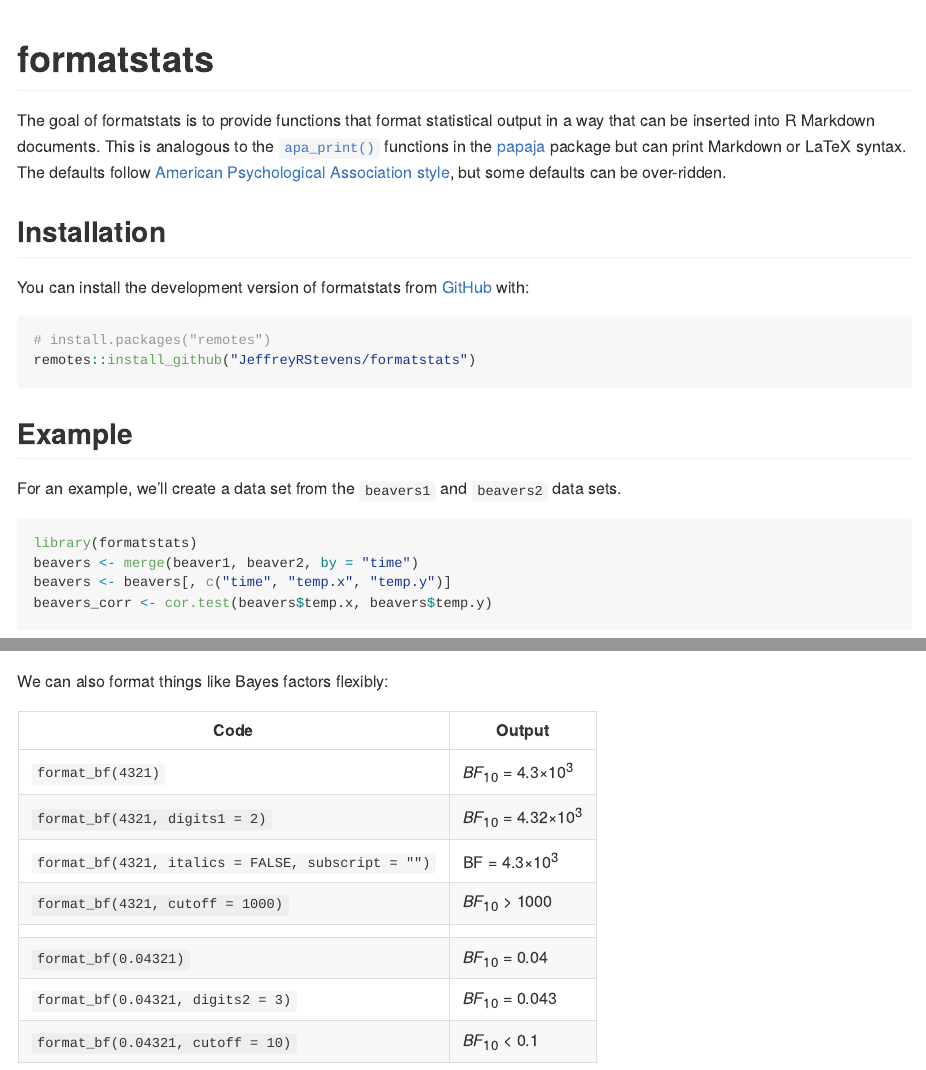
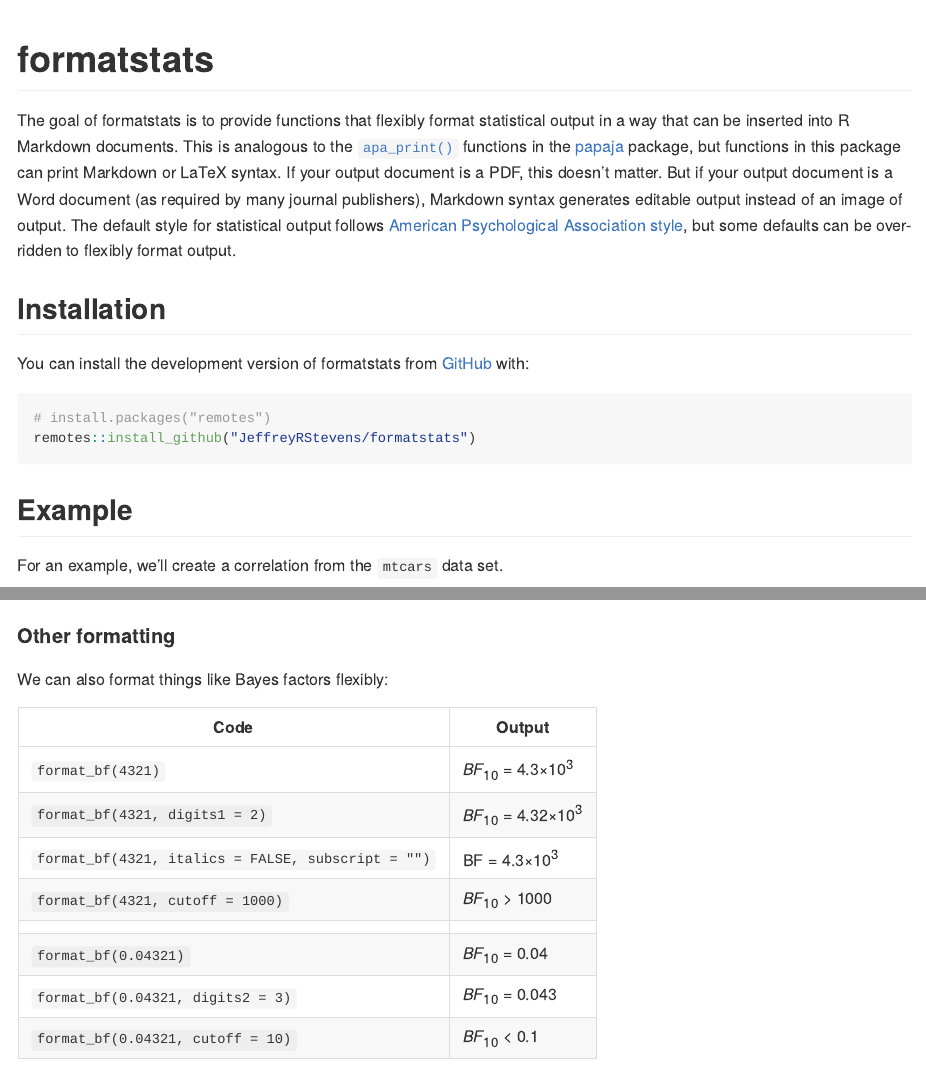
Before and after one commit to JeffreyRStevens/formatstats, an R Markdown document (README.Rmd): the page in a window 1100 px wide, from its top, and a second part further down, joined at a grey line. The pictures show the output file README.md that the author committed with the source, drawn offline in the style of GitHub; badge pictures from the web are left out.

Commit message:
Update example in README

````diff
--- a/README.Rmd
+++ b/README.Rmd
@@ -25,32 +25,32 @@ experimental](https://img.shields.io/badge/lifecycle-experimental-orange.svg)](h
 [![Codecov test coverage](https://codecov.io/gh/JeffreyRStevens/formatstats/branch/main/graph/badge.svg)](https://app.codecov.io/gh/JeffreyRStevens/formatstats?branch=main)
 <!-- badges: end -->
 
-The goal of formatstats is to provide functions that format statistical
-output in a way that can be inserted into R Markdown documents. This is
-analogous to the
+The goal of formatstats is to provide functions that flexibly format
+statistical output in a way that can be inserted into R Markdown documents.
+This is analogous to the
 [`apa_print()`](https://frederikaust.com/papaja_man/reporting.html#statistical-models-and-tests)
-functions in the [papaja](https://github.com/crsh/papaja) package but
-can print Markdown or LaTeX syntax. The defaults follow [American
+functions in the [papaja](https://github.com/crsh/papaja) package, but
+functions in this package can print Markdown or LaTeX syntax. If your output
+document is a PDF, this doesn't matter. But if your output document is a Word
+document (as required by many journal publishers), Markdown syntax generates
+editable output instead of an image of output.
+The default style for statistical output follows [American
 Psychological Association style](https://apastyle.apa.org/), but some
-defaults can be over-ridden.
+defaults can be over-ridden to flexibly format output.
 
 ## Installation
 
 You can install the development version of formatstats from
 [GitHub](https://github.com/) with:
 
-``` r
+```{r eval = FALSE}
 # install.packages("remotes")
 remotes::install_github("JeffreyRStevens/formatstats")
 ```
 
 ## Example
 
-For an example, we'll create a data set from the `beavers1` and
-`beavers2` data sets.
+For an example, we'll create a correlation from the `mtcars` data set.
 
 ```{r example}
 library(formatstats)
-beavers <- merge(beaver1, beaver2, by = "time")
-beavers <- beavers[, c("time", "temp.x", "temp.y")]
-beavers_corr <- cor.test(beavers$temp.x, beavers$temp.y)
@@ -71,3 +73,4 @@ The temperature for the two beavers was highly correlated
+#### Other formatting
 
 We can also format things like Bayes factors flexibly:
 
````
Also changed, not shown: README.md, README.Rmd (12 more changed lines).
